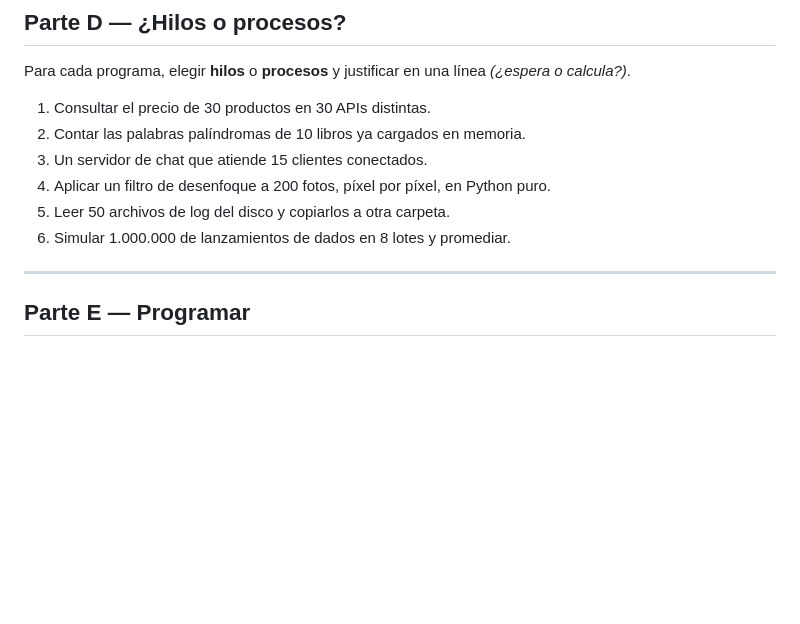
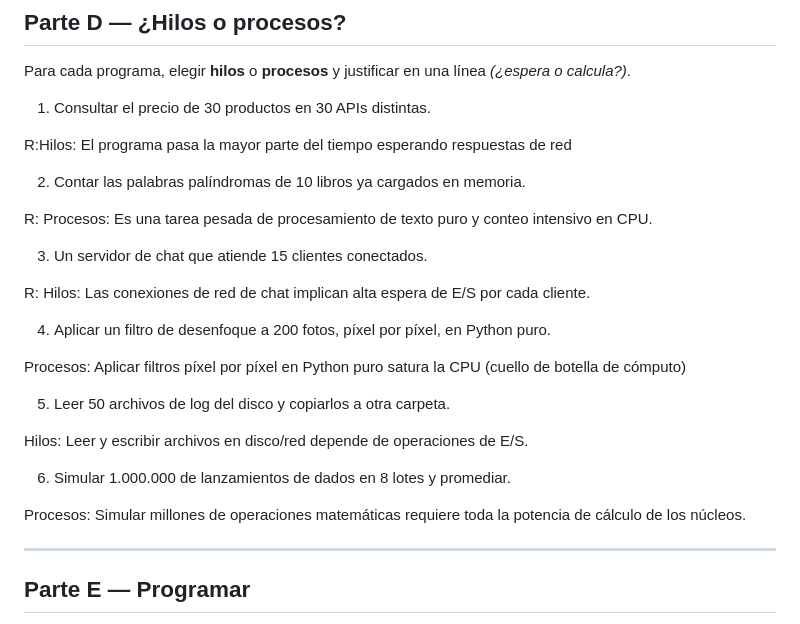
Before and after one commit to programming-language-i/camilo-sa-rodriguez, a Markdown page: talleres/taller.md, the part around the change. GitHub-like rendering; blank space fills up the shorter version.

Commit message:
taller md

```diff
--- a/talleres/taller.md
+++ b/talleres/taller.md
@@ -267,11 +267,38 @@ with ProcessPoolExecutor(max_workers=2) as pool:
 Para cada programa, elegir **hilos** o **procesos** y justificar en una línea *(¿espera o calcula?)*.
 
 1. Consultar el precio de 30 productos en 30 APIs distintas.
+
+R:Hilos: El programa pasa la mayor parte del tiempo esperando respuestas de red
+
+
 2. Contar las palabras palíndromas de 10 libros ya cargados en memoria.
+
+
+R: Procesos: Es una tarea pesada de procesamiento de texto puro y conteo intensivo en CPU.
+
 3. Un servidor de chat que atiende 15 clientes conectados.
+
+
+R: Hilos: Las conexiones de red de chat implican alta espera de E/S por cada cliente.
+
+
 4. Aplicar un filtro de desenfoque a 200 fotos, píxel por píxel, en Python puro.
+
+
+Procesos: Aplicar filtros píxel por píxel en Python puro satura la CPU (cuello de botella de cómputo)
+
+
 5. Leer 50 archivos de log del disco y copiarlos a otra carpeta.
+
+
+Hilos: Leer y escribir archivos en disco/red depende de operaciones de E/S.
+
+
 6. Simular 1.000.000 de lanzamientos de dados en 8 lotes y promediar.
+
+
+Procesos: Simular millones de operaciones matemáticas requiere toda la potencia de cálculo de los núcleos.
+
 
 ---
 
```
